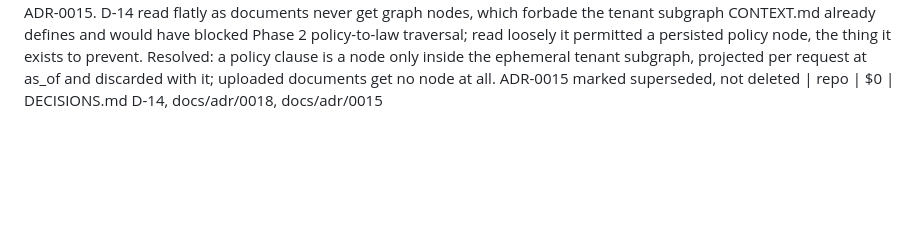
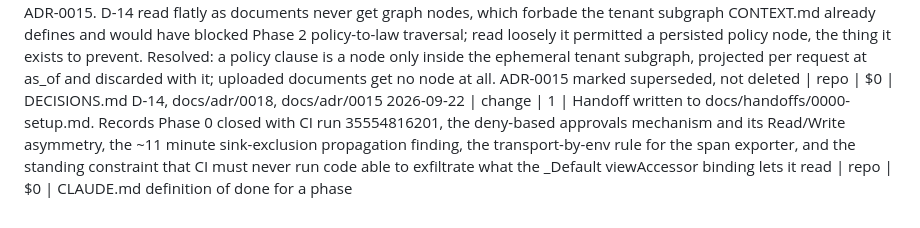
Before and after one commit to lucasfrasca-AI/compliance-rag, a Markdown page: BUILD_LOG.md, the part around the change. Rendered like a GitHub page; blank space fills up the shorter version.

```diff
--- a/BUILD_LOG.md
+++ b/BUILD_LOG.md
@@ -42,3 +42,4 @@ Running cost estimate is recomputed at every `cost` entry and stated in the entr
 2026-09-21 | change | 0 | Phase 0 exit criteria met. CI run 35554816201: ci green (ruff, ruff format, pyright strict, 39 tests) and trace-check green — authenticated keylessly as compliance-rag-ci via Workload Identity Federation, span present in compliance-rag-logs, 0 entries in _Default. Interfaces have fakes and a contract test each. Current phase moved to 1 | repo | $0 | PHASES.md Phase 0
 2026-09-21 | decision | 1 | CONTEXT.md grilled: canonicalisation spelled out in full and given a version; mapping version defined and corpus version narrowed to a tag over corpus/instruments/; ledger redefined as the store that cannot be rebuilt, with the corpus tables named as a derived index; public law given the reserved tenant id _public instead of NULL; instrument ids declared globally unique with tenant-scoped ones prefixed; obligations given their own stable id independent of clause_id | repo | $0 | CONTEXT.md, issues #2 #3 #4 #5
 2026-09-22 | decision | 1 | D-14 amended and ADR-0018 added, superseding ADR-0015. D-14 read flatly as documents never get graph nodes, which forbade the tenant subgraph CONTEXT.md already defines and would have blocked Phase 2 policy-to-law traversal; read loosely it permitted a persisted policy node, the thing it exists to prevent. Resolved: a policy clause is a node only inside the ephemeral tenant subgraph, projected per request at as_of and discarded with it; uploaded documents get no node at all. ADR-0015 marked superseded, not deleted | repo | $0 | DECISIONS.md D-14, docs/adr/0018, docs/adr/0015
+2026-09-22 | change | 1 | Handoff written to docs/handoffs/0000-setup.md. Records Phase 0 closed with CI run 35554816201, the deny-based approvals mechanism and its Read/Write asymmetry, the ~11 minute sink-exclusion propagation finding, the transport-by-env rule for the span exporter, and the standing constraint that CI must never run code able to exfiltrate what the _Default viewAccessor binding lets it read | repo | $0 | CLAUDE.md definition of done for a phase
```
Also changed, not shown: docs/handoffs/0000-setup.md (added, +182 -0 lines).
